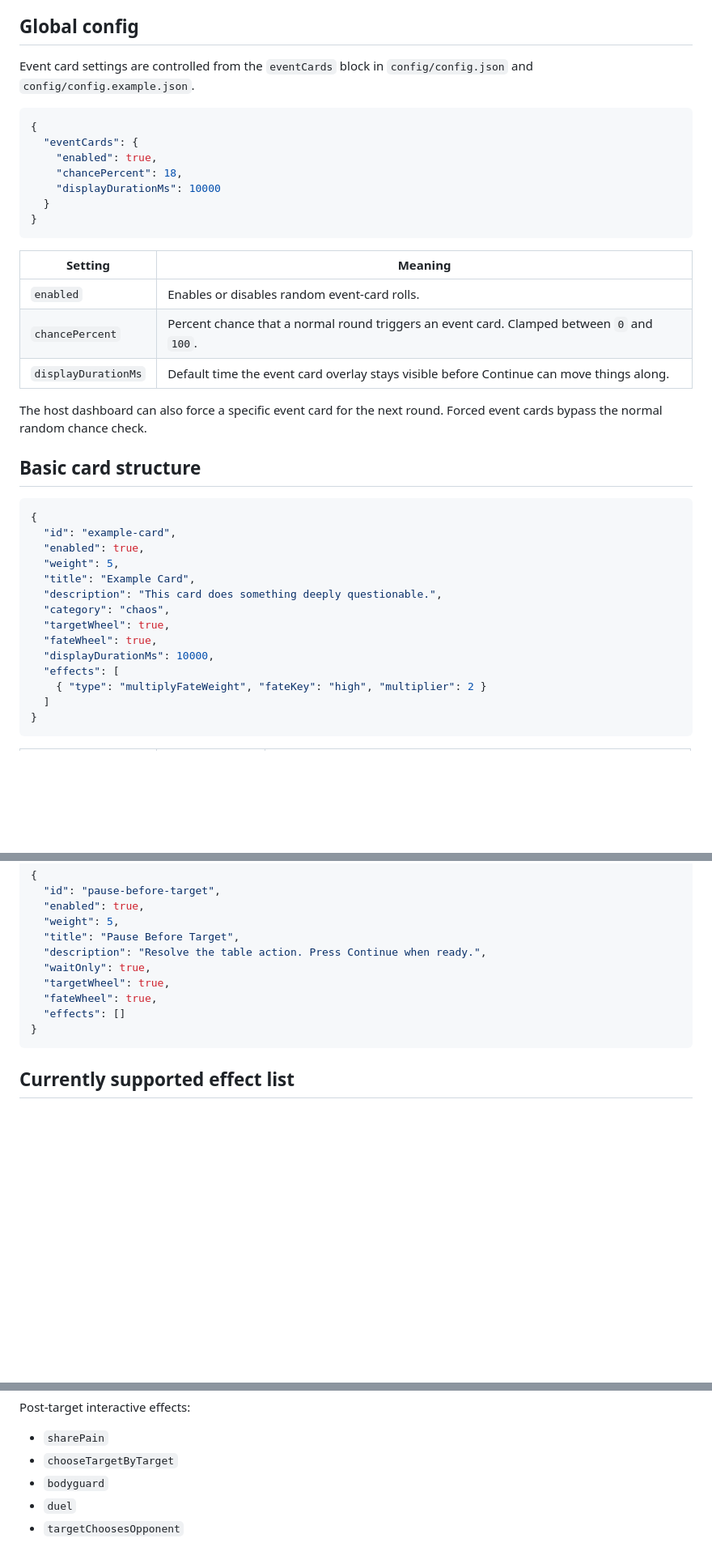
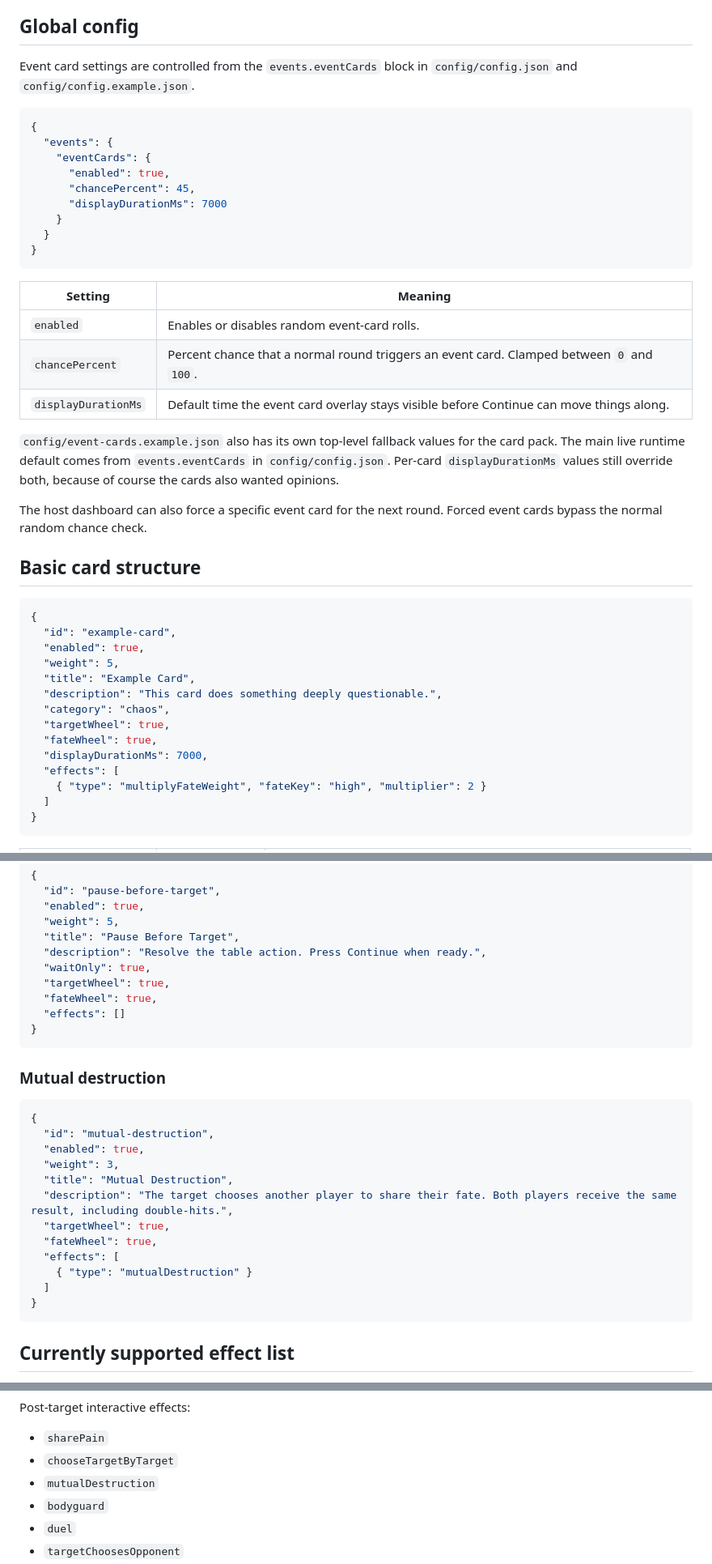
Before and after one commit to Coyseinri/Openshock-Roulette, a Markdown page: EVENT_CARDS.md, 3 parts joined by grey strips. Shown at 81% size. GitHub-like rendering; blank space fills up the shorter version.

Commit message:
Update event card documentation

````diff
--- a/EVENT_CARDS.md
+++ b/EVENT_CARDS.md
@@ -8,14 +8,16 @@ Event cards are rolled before the target spinner. They can alter the target whee
 
 ## Global config
 
-Event card settings are controlled from the `eventCards` block in `config/config.json` and `config/config.example.json`.
+Event card settings are controlled from the `events.eventCards` block in `config/config.json` and `config/config.example.json`.
 
 ```json
 {
-  "eventCards": {
-    "enabled": true,
-    "chancePercent": 18,
-    "displayDurationMs": 10000
+  "events": {
+    "eventCards": {
+      "enabled": true,
+      "chancePercent": 45,
+      "displayDurationMs": 7000
+    }
   }
 }
 ```
@@ -25,6 +27,8 @@ Event card settings are controlled from the `eventCards` block in `config/config
 | `enabled` | Enables or disables random event-card rolls. |
 | `chancePercent` | Percent chance that a normal round triggers an event card. Clamped between `0` and `100`. |
 | `displayDurationMs` | Default time the event card overlay stays visible before Continue can move things along. |
+
+`config/event-cards.example.json` also has its own top-level fallback values for the card pack. The main live runtime default comes from `events.eventCards` in `config/config.json`. Per-card `displayDurationMs` values still override both, because of course the cards also wanted opinions.
 
 The host dashboard can also force a specific event card for the next round. Forced event cards bypass the normal random chance check.
 
@@ -40,7 +44,7 @@ The host dashboard can also force a specific event card for the next round. Forc
   "category": "chaos",
   "targetWheel": true,
   "fateWheel": true,
-  "displayDurationMs": 10000,
+  "displayDurationMs": 7000,
   "effects": [
     { "type": "multiplyFateWeight", "fateKey": "high", "multiplier": 2 }
   ]
@@ -601,6 +604,23 @@ Example:
 }
 ```
 
+### Mutual destruction
+
+```json
+{
+  "id": "mutual-destruction",
+  "enabled": true,
+  "weight": 3,
+  "title": "Mutual Destruction",
+  "description": "The target chooses another player to share their fate. Both players receive the same result, including double-hits.",
+  "targetWheel": true,
+  "fateWheel": true,
+  "effects": [
+    { "type": "mutualDestruction" }
+  ]
+}
+```
+
 ## Currently supported effect list
 
 Target/pre-target effects:
@@ -635,6 +655,7 @@ Post-target interactive effects:
 
 - `sharePain`
 - `chooseTargetByTarget`
+- `mutualDestruction`
 - `bodyguard`
 - `duel`
 - `targetChoosesOpponent`
````
Also changed, not shown: other parts of EVENT_CARDS.md (+1 -2 lines).
